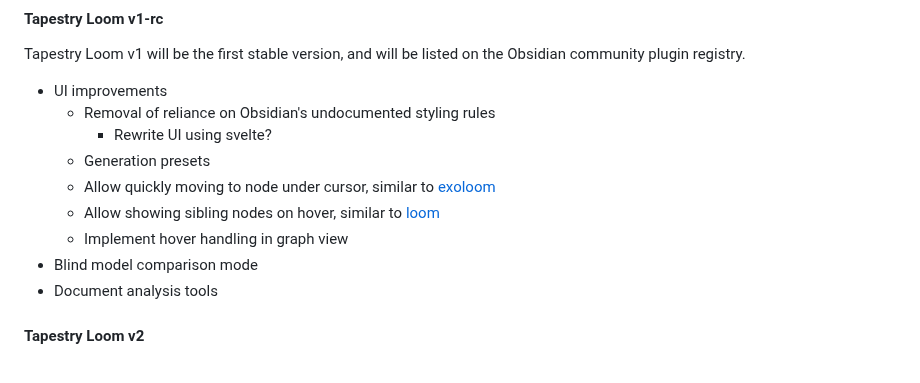
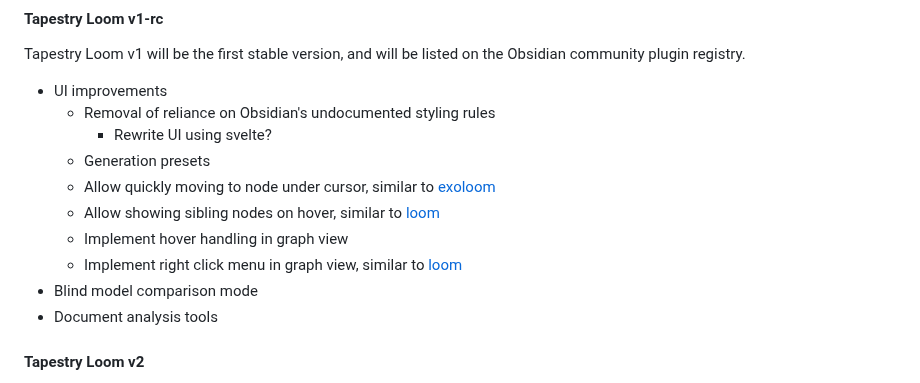
Before and after one commit to transkatgirl/Tapestry-Loom, a Markdown page: README.md, the part around the change. Rendered like a GitHub page.

Commit message:
Updated TODOs

```diff
--- a/README.md
+++ b/README.md
@@ -110,6 +110,7 @@ Tapestry Loom v1 will be the first stable version, and will be listed on the Obs
 	- Allow quickly moving to node under cursor, similar to [exoloom](https://exoloom.io)
 	- Allow showing sibling nodes on hover, similar to [loom](https://github.com/socketteer/loom)
 	- Implement hover handling in graph view
+	- Implement right click menu in graph view, similar to [loom](https://generative.ink/posts/loom-interface-to-the-multiverse/)
 - Blind model comparison mode
 - Document analysis tools
 
```
